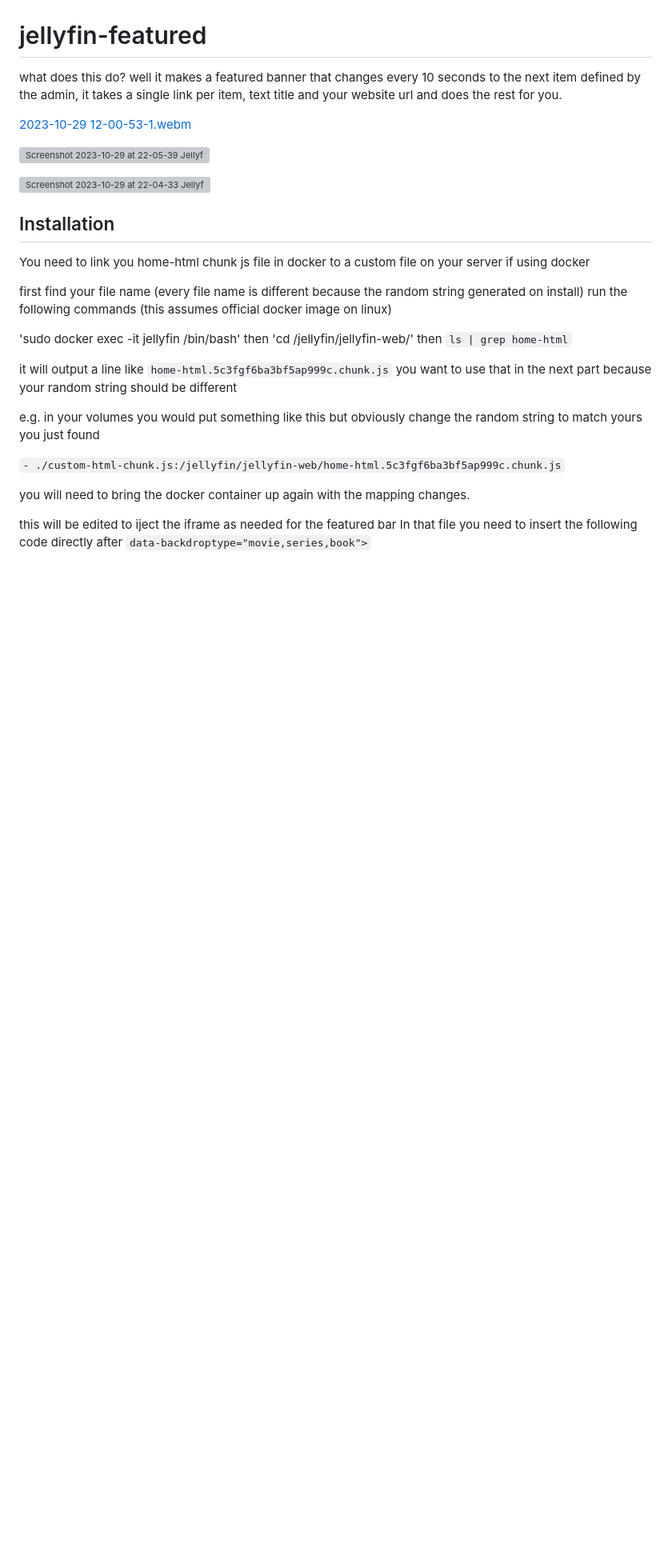
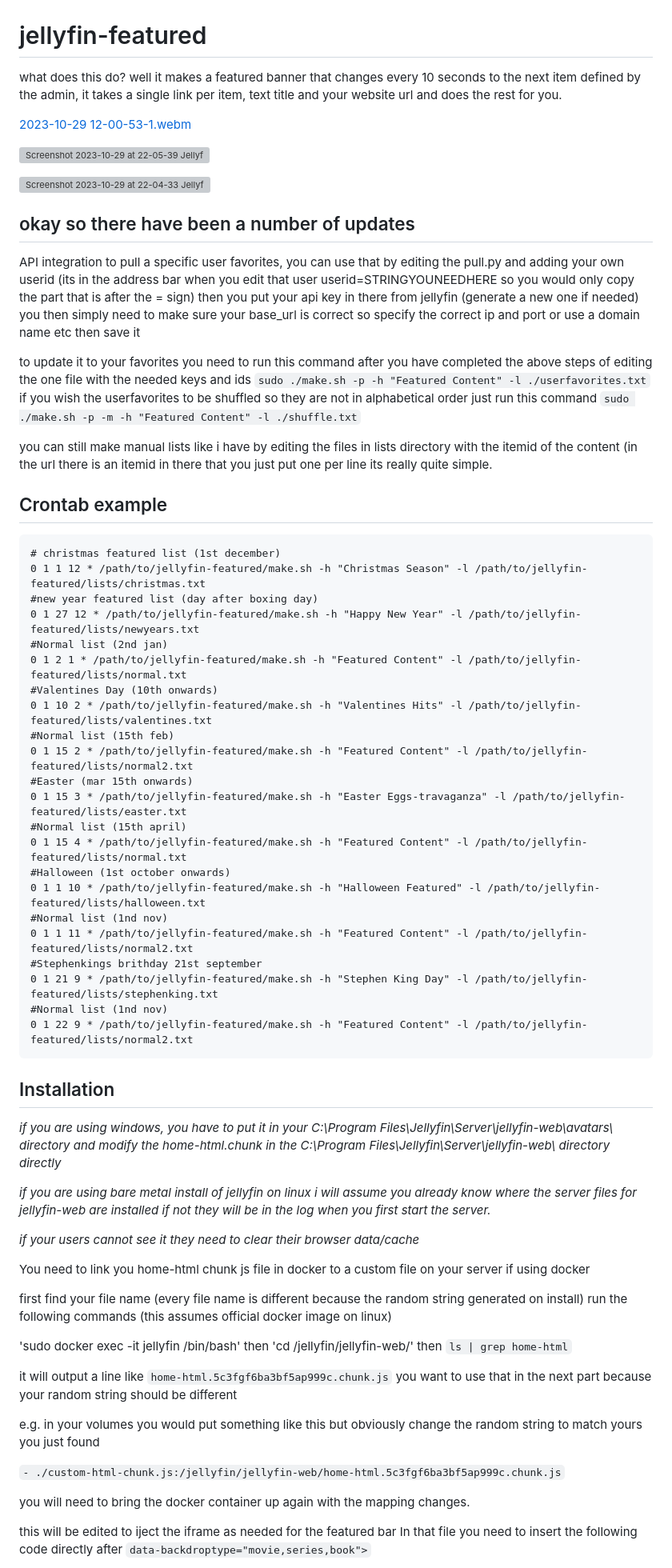
Before and after one commit to BobHasNoSoul/jellyfin-featured, a Markdown page: README.md, the part around the change printed below. Shown: that part at 80% size. Rendered like a GitHub page; blank space fills up the shorter version; grey boxes are pictures that could not be loaded.

````diff
--- a/README.md
+++ b/README.md
@@ -10,7 +10,50 @@ well it makes a featured banner that changes every 10 seconds to the next item d
 ![Screenshot 2023-10-29 at 22-04-33 Jellyfin](https://github.com/BobHasNoSoul/jellyfin-featured/assets/23018412/94c112a9-4da5-4667-8f82-a304b03c0365)
 
 
+
+## okay so there have been a number of updates
+
+API integration to pull a specific user favorites, you can use that by editing the pull.py and adding your own userid (its in the address bar when you edit that user userid=STRINGYOUNEEDHERE so you would only copy the part that is after the = sign) then you put your api key in there from jellyfin (generate a new one if needed) you then simply need to make sure your base_url is correct so specify the correct ip and port or use a domain name etc then save it
+
+to update it to your favorites you need to run this command after you have completed the above steps of editing the one file with the needed keys and ids `sudo ./make.sh -p -h "Featured Content" -l ./userfavorites.txt` if you wish the userfavorites to be shuffled so they are not in alphabetical order just run this command `sudo ./make.sh -p -m -h "Featured Content" -l ./shuffle.txt`
+
+you can still make manual lists like i have by editing the files in lists directory with the itemid of the content (in the url there is an itemid in there that you just put one per line its really quite simple.
+
+
+
+## Crontab example
+```
+# christmas featured list (1st december)
+0 1 1 12 * /path/to/jellyfin-featured/make.sh -h "Christmas Season" -l /path/to/jellyfin-featured/lists/christmas.txt
+#new year featured list (day after boxing day)
+0 1 27 12 * /path/to/jellyfin-featured/make.sh -h "Happy New Year" -l /path/to/jellyfin-featured/lists/newyears.txt
+#Normal list (2nd jan)
+0 1 2 1 * /path/to/jellyfin-featured/make.sh -h "Featured Content" -l /path/to/jellyfin-featured/lists/normal.txt
+#Valentines Day (10th onwards)
+0 1 10 2 * /path/to/jellyfin-featured/make.sh -h "Valentines Hits" -l /path/to/jellyfin-featured/lists/valentines.txt
+#Normal list (15th feb)
+0 1 15 2 * /path/to/jellyfin-featured/make.sh -h "Featured Content" -l /path/to/jellyfin-featured/lists/normal2.txt
+#Easter (mar 15th onwards)
+0 1 15 3 * /path/to/jellyfin-featured/make.sh -h "Easter Eggs-travaganza" -l /path/to/jellyfin-featured/lists/easter.txt
+#Normal list (15th april)
+0 1 15 4 * /path/to/jellyfin-featured/make.sh -h "Featured Content" -l /path/to/jellyfin-featured/lists/normal.txt
+#Halloween (1st october onwards)
+0 1 1 10 * /path/to/jellyfin-featured/make.sh -h "Halloween Featured" -l /path/to/jellyfin-featured/lists/halloween.txt
+#Normal list (1nd nov)
+0 1 1 11 * /path/to/jellyfin-featured/make.sh -h "Featured Content" -l /path/to/jellyfin-featured/lists/normal2.txt
+#Stephenkings brithday 21st september
+0 1 21 9 * /path/to/jellyfin-featured/make.sh -h "Stephen King Day" -l /path/to/jellyfin-featured/lists/stephenking.txt
+#Normal list (1nd nov)
+0 1 22 9 * /path/to/jellyfin-featured/make.sh -h "Featured Content" -l /path/to/jellyfin-featured/lists/normal2.txt
+```
+
 ## Installation
+
+*if you are using windows, you have to put it in your C:\Program Files\Jellyfin\Server\jellyfin-web\avatars\ directory and modify the home-html.chunk in the C:\Program Files\Jellyfin\Server\jellyfin-web\ directory directly*
+
+*if you are using bare metal install of jellyfin on linux i will assume you already know where the server files for jellyfin-web are installed if not they will be in the log when you first start the server.*
+
+*if your users cannot see it they need to clear their browser data/cache*
 
 You need to link you home-html chunk js file in docker to a custom file on your server if using docker
 
````
Also changed, not shown: other parts of README.md (+7 -13 lines).
